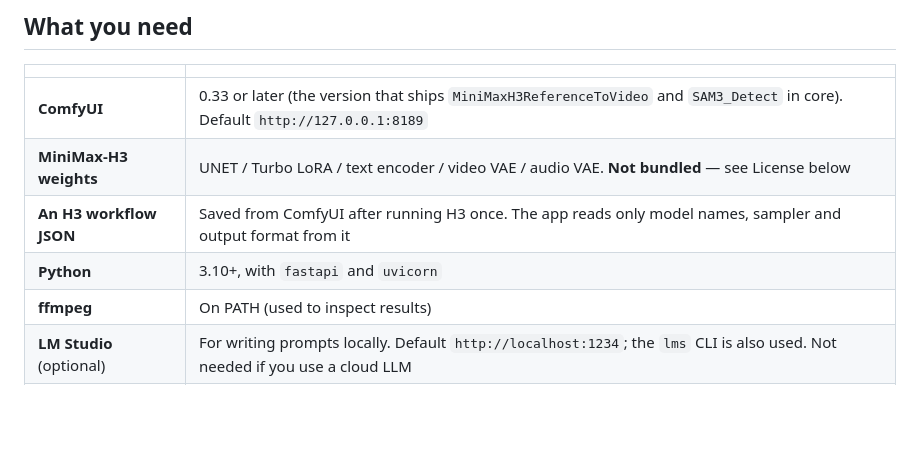
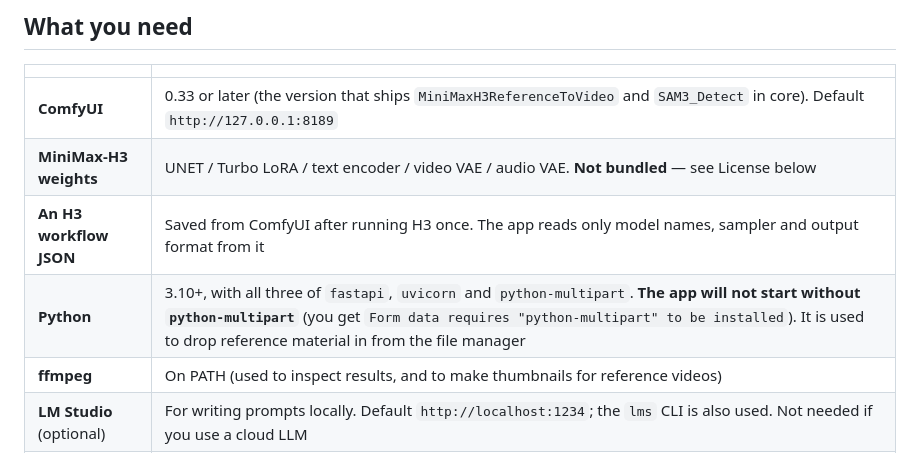
Before and after one commit to 00akii/emaki-h3, a Markdown page: README.en.md, the part around the change. GitHub-like rendering; blank space fills up the shorter version.

```diff
--- a/README.en.md
+++ b/README.en.md
@@ -19,8 +19,8 @@ Japanese documentation: [README.md](README.md) — it is the primary document an
 | **ComfyUI** | 0.33 or later (the version that ships `MiniMaxH3ReferenceToVideo` and `SAM3_Detect` in core). Default `http://127.0.0.1:8189` |
 | **MiniMax-H3 weights** | UNET / Turbo LoRA / text encoder / video VAE / audio VAE. **Not bundled** — see License below |
 | **An H3 workflow JSON** | Saved from ComfyUI after running H3 once. The app reads only model names, sampler and output format from it |
-| **Python** | 3.10+, with `fastapi` and `uvicorn` |
-| **ffmpeg** | On PATH (used to inspect results) |
+| **Python** | 3.10+, with all three of `fastapi`, `uvicorn` and `python-multipart`. **The app will not start without `python-multipart`** (you get `Form data requires "python-multipart" to be installed`). It is used to drop reference material in from the file manager |
+| **ffmpeg** | On PATH (used to inspect results, and to make thumbnails for reference videos) |
 | **LM Studio** (optional) | For writing prompts locally. Default `http://localhost:1234`; the `lms` CLI is also used. Not needed if you use a cloud LLM |
 | **Eagle** (optional) | To file finished videos |
 
```
Also changed, not shown: README.md (+2 -2 lines).
